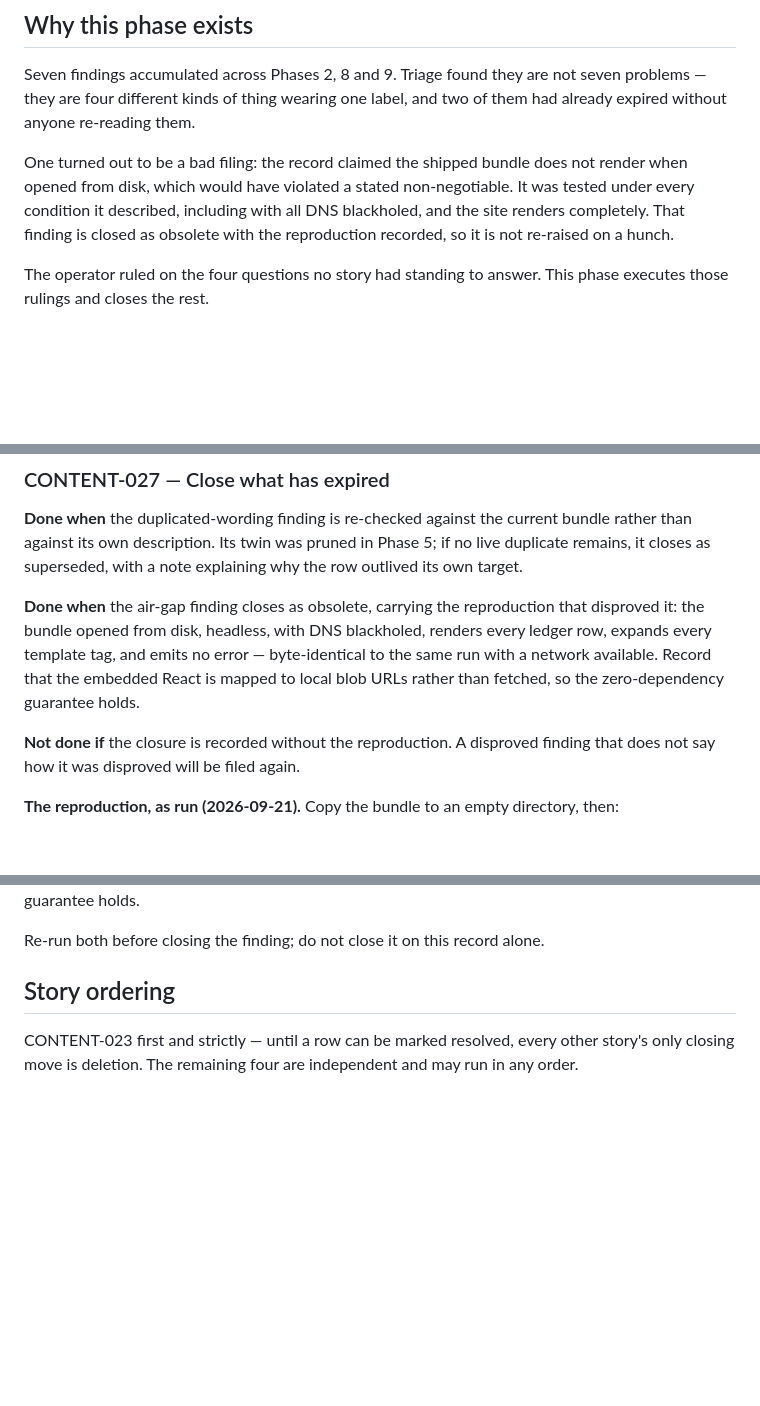
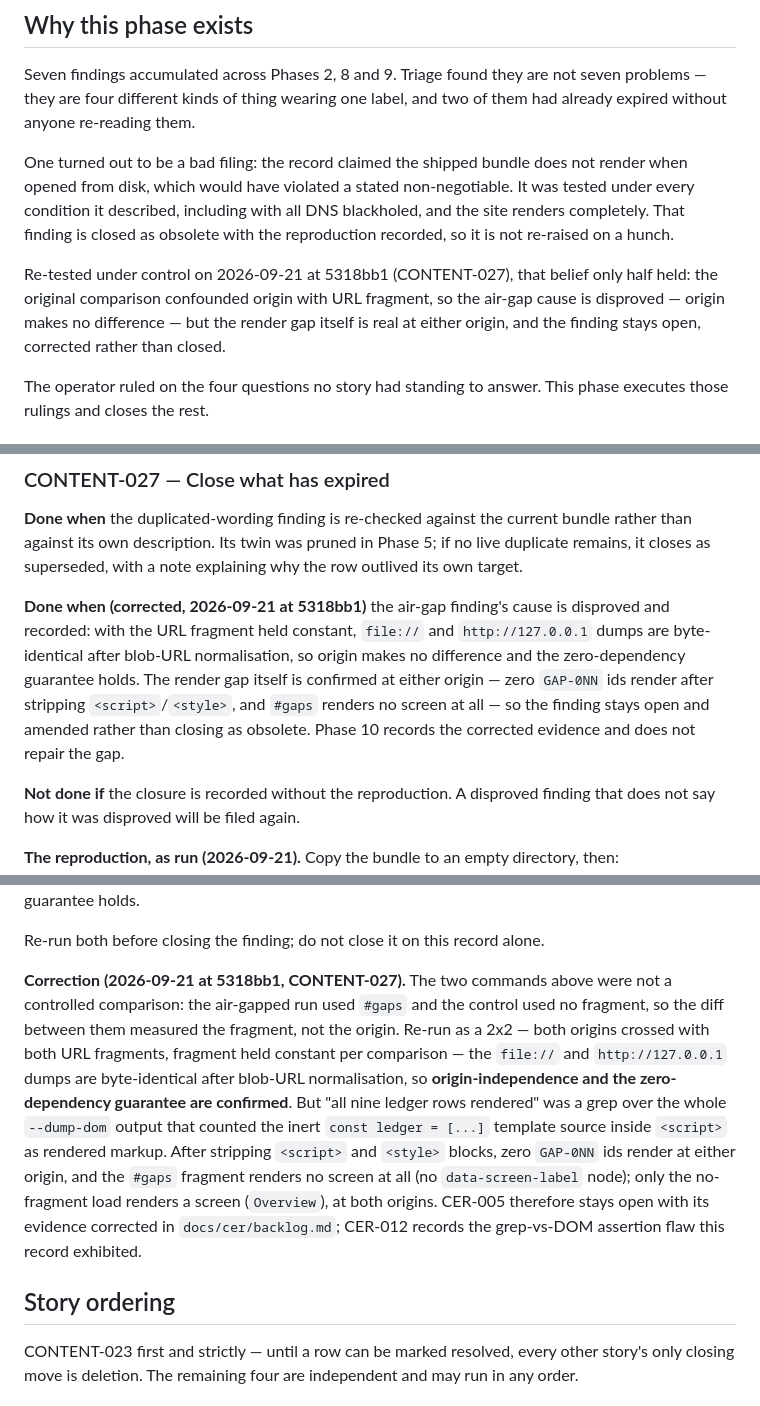
Before and after one commit to nullvalues/forqsite.help, a Markdown page: docs/phases/phase-10.md, 3 parts joined by grey strips. Drawn GitHub-style; blank space fills up the shorter version.

Commit message:
content(CONTENT-027): close CER-001, correct CER-005's evidence, and correct phase-10's reproduction record
A controlled 2x2 (both origins x both URL fragments) re-run of the air-gap reproduction
shows the original comparison confounded origin with URL fragment. Origin-independence
and the zero-dependency guarantee are confirmed, but "all nine ledger rows rendered" was
a grep counting inert <script> template source, not rendered markup — the ledger does
not render at either origin after stripping <script>/<style>. CER-001 closes SUPERSEDED
(its target pair no longer exists in gap-handoff.html). CER-005 stays open with its
evidence corrected. Phase 10's reproduction record is corrected in place, original text
retained.

Co-Authored-By: Claude Sonnet 5 <noreply@anthropic.com>

```diff
--- a/docs/phases/phase-10.md
+++ b/docs/phases/phase-10.md
@@ -31,6 +31,11 @@ under every condition it described, including with all DNS blackholed, and the s
 renders completely. That finding is closed as obsolete with the reproduction recorded, so
 it is not re-raised on a hunch.
 
+Re-tested under control on 2026-09-21 at 5318bb1 (CONTENT-027), that belief only half held:
+the original comparison confounded origin with URL fragment, so the air-gap cause is
+disproved — origin makes no difference — but the render gap itself is real at either
+origin, and the finding stays open, corrected rather than closed.
+
 The operator ruled on the four questions no story had standing to answer. This phase
 executes those rulings and closes the rest.
 
@@ -161,11 +166,13 @@ rather than against its own description. Its twin was pruned in Phase 5; if no l
 duplicate remains, it closes as superseded, with a note explaining why the row outlived
 its own target.
 
-**Done when** the air-gap finding closes as obsolete, carrying the reproduction that
-disproved it: the bundle opened from disk, headless, with DNS blackholed, renders every
-ledger row, expands every template tag, and emits no error — byte-identical to the same
-run with a network available. Record that the embedded React is mapped to local blob URLs
-rather than fetched, so the zero-dependency guarantee holds.
+**Done when (corrected, 2026-09-21 at 5318bb1)** the air-gap finding's cause is disproved
+and recorded: with the URL fragment held constant, `file://` and `http://127.0.0.1` dumps
+are byte-identical after blob-URL normalisation, so origin makes no difference and the
+zero-dependency guarantee holds. The render gap itself is confirmed at either origin —
+zero `GAP-0NN` ids render after stripping `<script>`/`<style>`, and `#gaps` renders no
+screen at all — so the finding stays open and amended rather than closing as obsolete.
+Phase 10 records the corrected evidence and does not repair the gap.
 
 **Not done if** the closure is recorded without the reproduction. A disproved finding that
 does not say how it was disproved will be filed again.
@@ -192,6 +199,20 @@ are keys in a resource map, not fetches — the embedded React resolves to local
 so nothing leaves the machine and the zero-dependency guarantee holds.
 
 Re-run both before closing the finding; do not close it on this record alone.
+
+**Correction (2026-09-21 at 5318bb1, CONTENT-027).** The two commands above were not a
+controlled comparison: the air-gapped run used `#gaps` and the control used no fragment, so
+the diff between them measured the fragment, not the origin. Re-run as a 2x2 — both origins
+crossed with both URL fragments, fragment held constant per comparison — the `file://` and
+`http://127.0.0.1` dumps are byte-identical after blob-URL normalisation, so
+**origin-independence and the zero-dependency guarantee are confirmed**. But "all nine
+ledger rows rendered" was a grep over the whole `--dump-dom` output that counted the inert
+`const ledger = [...]` template source inside `<script>` as rendered markup. After stripping
+`<script>` and `<style>` blocks, zero `GAP-0NN` ids render at either origin, and the `#gaps`
+fragment renders no screen at all (no `data-screen-label` node); only the no-fragment load
+renders a screen (`Overview`), at both origins. CER-005 therefore stays open with its
+evidence corrected in `docs/cer/backlog.md`; CER-012 records the grep-vs-DOM assertion flaw
+this record exhibited.
 
 ## Story ordering
 
```
Also changed, not shown: other parts of docs/phases/phase-10.md (+1 -1 lines), docs/cer/backlog.md (+2 -2 lines).
